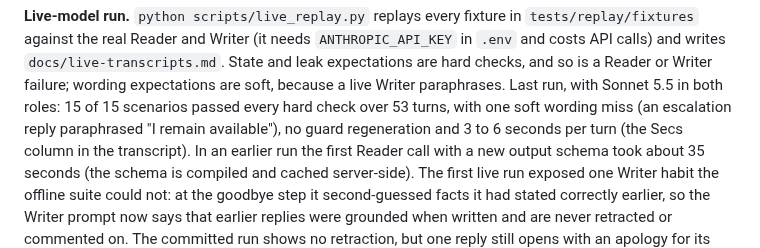
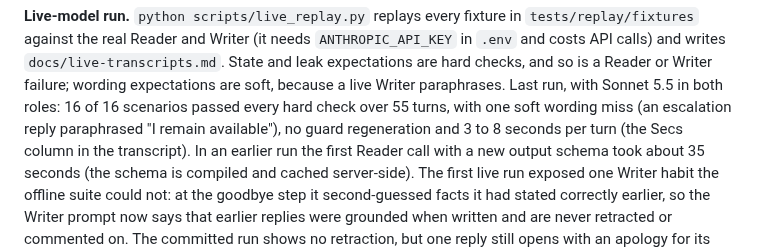
Before and after one commit to ChandhanSaai/sop-claims-agent, a Markdown page: README.md, the part around the change. GitHub-like rendering.

Commit message:
README: live-run numbers from the 16-scenario run

```diff
--- a/README.md
+++ b/README.md
@@ -429,8 +429,8 @@ turns:
 the real Reader and Writer (it needs `ANTHROPIC_API_KEY` in `.env` and costs API calls) and writes
 `docs/live-transcripts.md`. State and leak expectations are hard checks, and so is a Reader or Writer
 failure; wording expectations are soft, because a live Writer paraphrases. Last run, with Sonnet 5.5 in both
-roles: 15 of 15 scenarios passed every hard check over 53 turns, with one soft wording miss (an escalation
-reply paraphrased "I remain available"), no guard regeneration and 3 to 6 seconds per turn (the Secs
+roles: 16 of 16 scenarios passed every hard check over 55 turns, with one soft wording miss (an escalation
+reply paraphrased "I remain available"), no guard regeneration and 3 to 8 seconds per turn (the Secs
 column in the transcript). In an earlier
 run the first Reader call with a new output schema took about 35 seconds (the schema is compiled and cached
 server-side). The first live run exposed one Writer habit the offline suite could not: at the goodbye step
```
